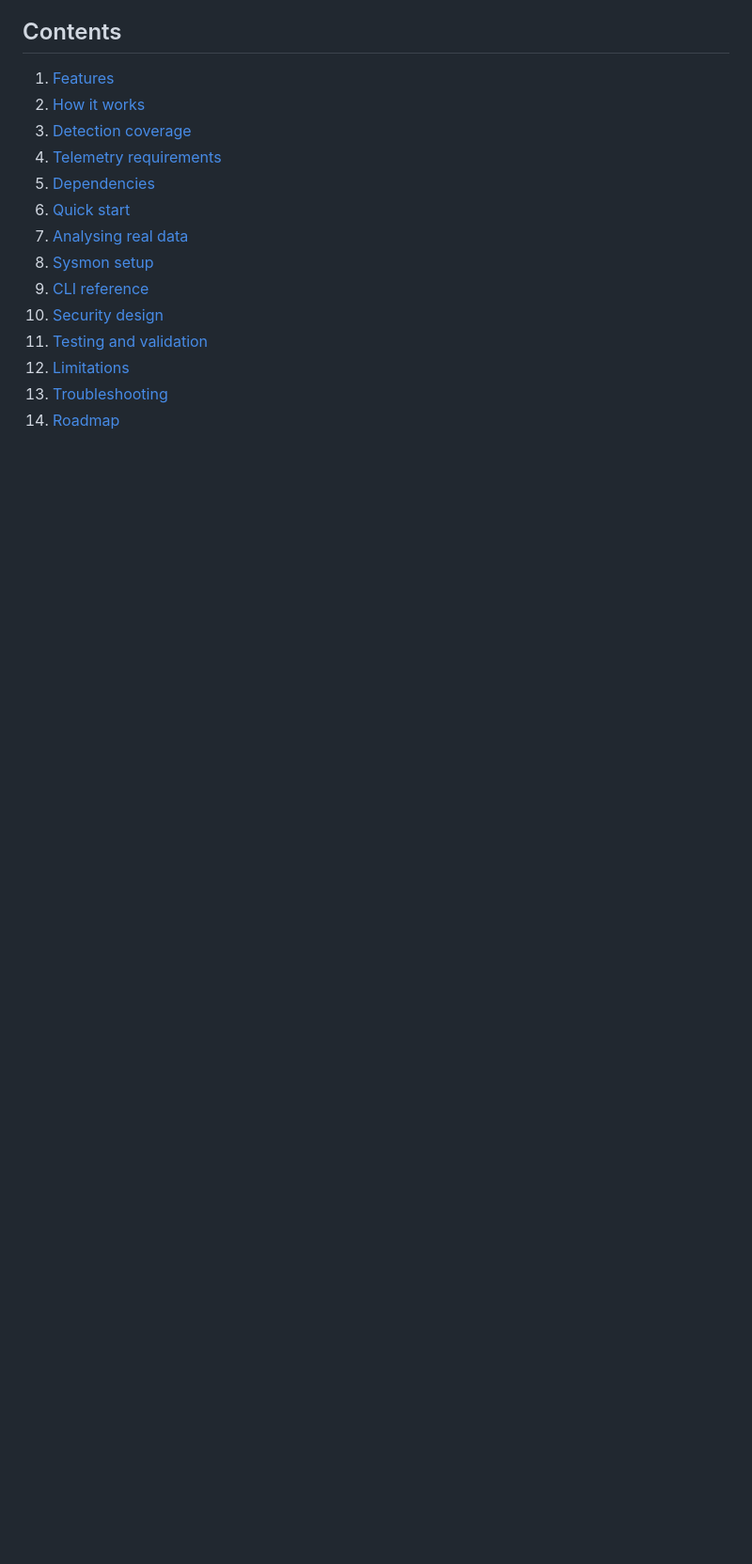
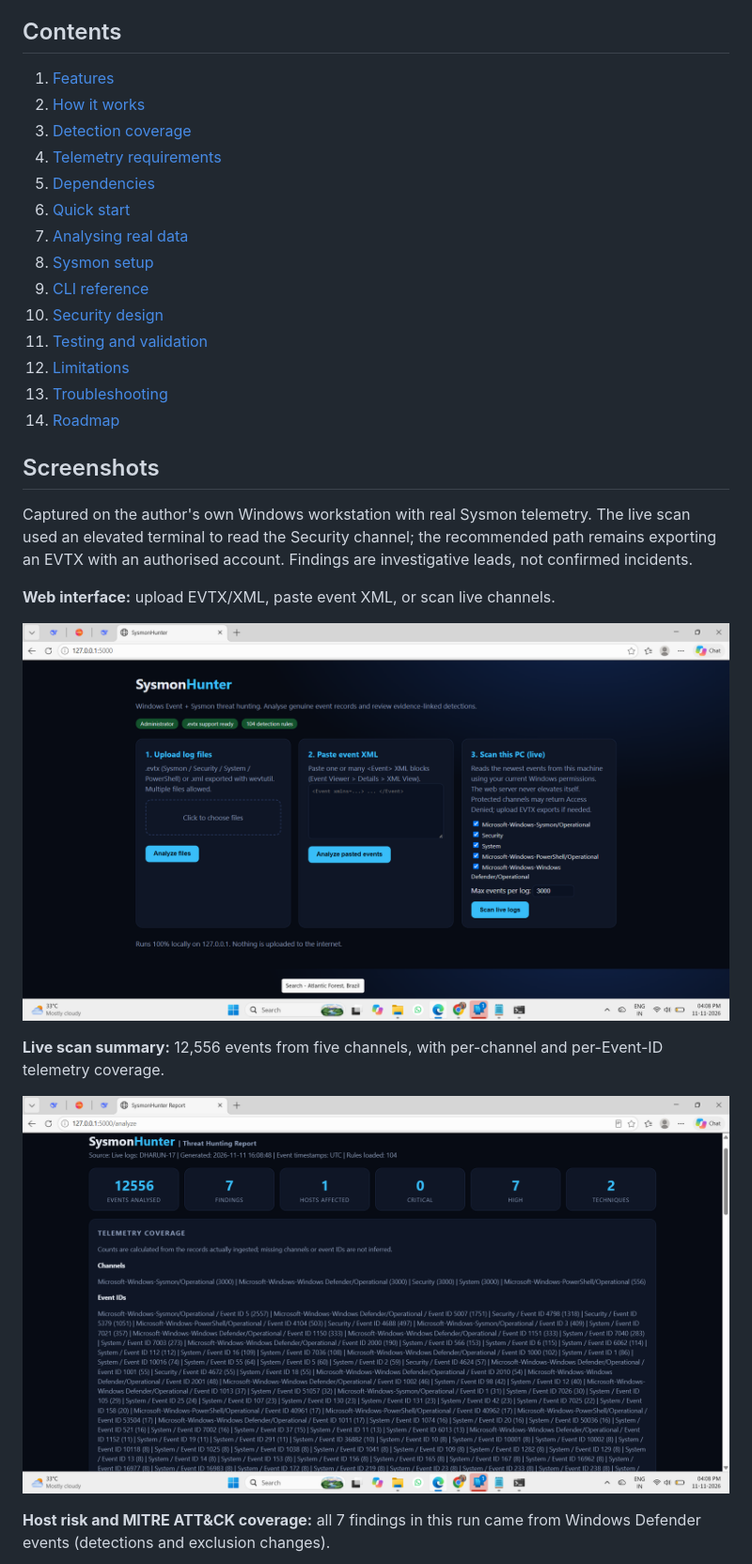
Before and after one commit to DharunS360/Cybersecurity-BlueTeam-Projects, a Markdown page: 07-Windows-Sysmon-Threat-Hunter/README.md, the part around one of its changes. Shown at 94% size. Drawn GitHub-style; pictures changed too: 07-Windows-Sysmon-Threat-Hunter/docs/screenshots/01-home.png (added), 07-Windows-Sysmon-Threat-Hunter/docs/screenshots/02-live-scan-summary.png (added); blank space fills up the shorter version.

Commit message:
docs: add Project 07 real-data screenshots

```diff
--- a/07-Windows-Sysmon-Threat-Hunter/README.md
+++ b/07-Windows-Sysmon-Threat-Hunter/README.md
@@ -28,3 +28,18 @@ A local Windows threat-hunting utility that turns **operator-supplied event reco
 12. [Limitations](#limitations)
 13. [Troubleshooting](#troubleshooting)
 14. [Roadmap](#roadmap)
+
+## Screenshots
+
+Captured on the author's own Windows workstation with real Sysmon telemetry. The live scan used an elevated terminal to read the Security channel; the recommended path remains exporting an EVTX with an authorised account. Findings are investigative leads, not confirmed incidents.
+
+**Web interface:** upload EVTX/XML, paste event XML, or scan live channels.
+
+![Home](docs/screenshots/01-home.png)
+
+**Live scan summary:** 12,556 events from five channels, with per-channel and per-Event-ID telemetry coverage.
+
+![Live scan summary](docs/screenshots/02-live-scan-summary.png)
+
+**Host risk and MITRE ATT&CK coverage:** all 7 findings in this run came from Windows Defender events (detections and exclusion changes).
+
```
Also changed, not shown: other parts of 07-Windows-Sysmon-Threat-Hunter/README.md (+13 -0 lines), 07-Windows-Sysmon-Threat-Hunter/docs/screenshots/03-attack-matrix.png (added), 07-Windows-Sysmon-Threat-Hunter/docs/screenshots/04-process-graph.png (added), 07-Windows-Sysmon-Threat-Hunter/docs/screenshots/05-findings-timeline.png (added), 07-Windows-Sysmon-Threat-Hunter/docs/screenshots/06-evtx-evidence-hashes.png (added).
